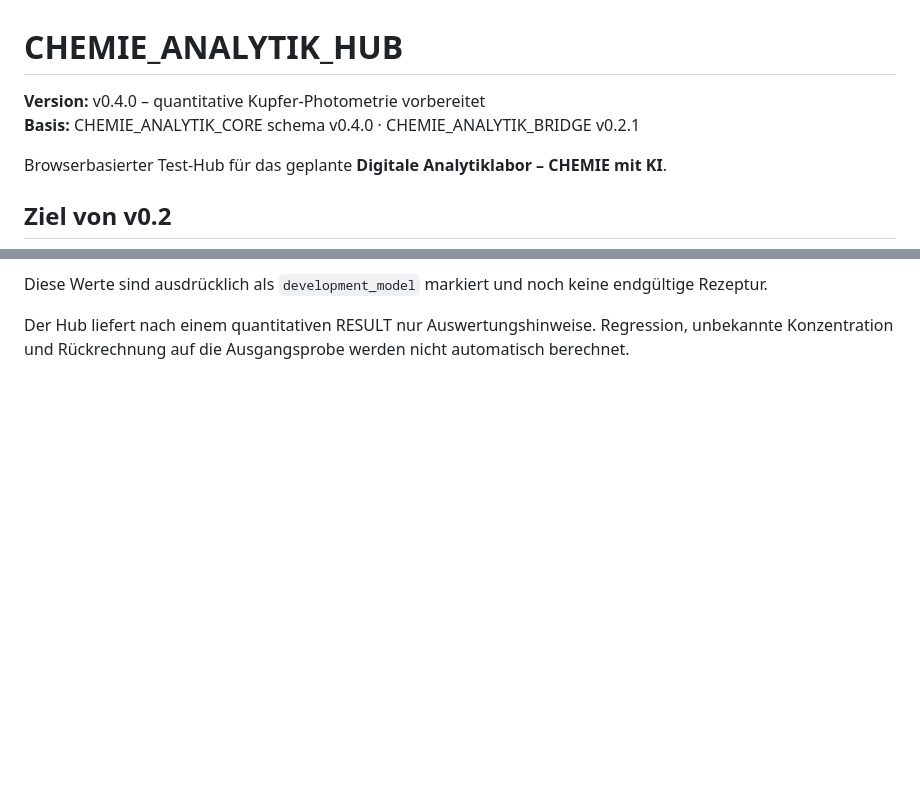
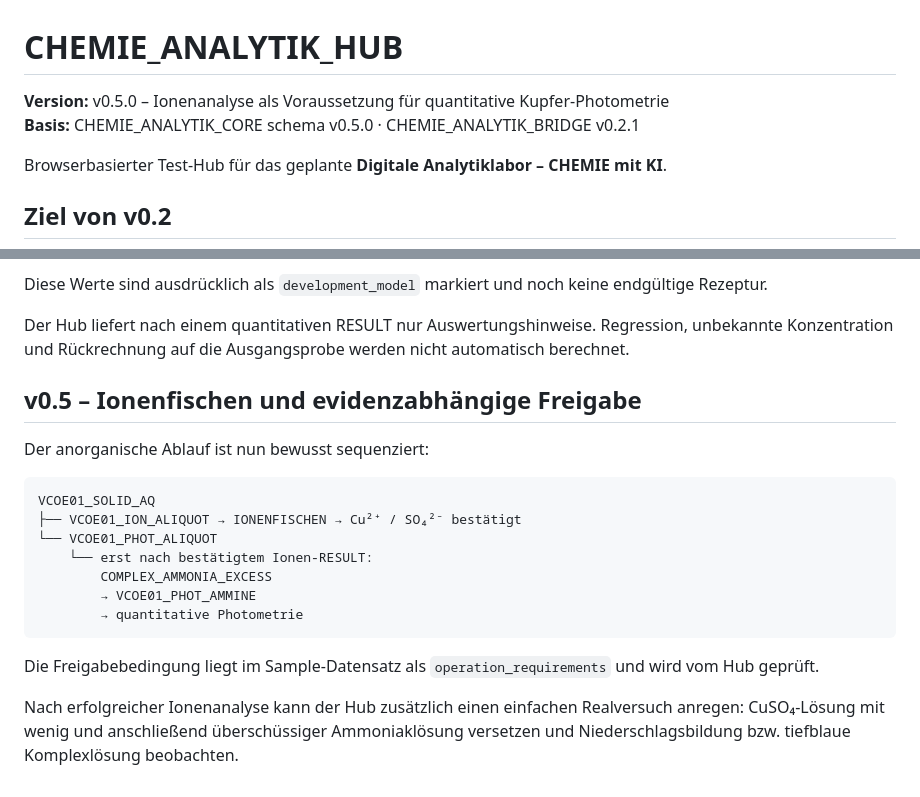
Before and after one commit to ekerzendorfer/CHEMIE_ANALYTIK_HUB, a Markdown page: README.md, 2 parts joined by grey strips. Rendered like a GitHub page; blank space fills up the shorter version.

Commit message:
docs: describe Ionenfischen integration and gating

````diff
--- a/README.md
+++ b/README.md
@@ -1,7 +1,7 @@
 # CHEMIE_ANALYTIK_HUB
 
-**Version:** v0.4.0 – quantitative Kupfer-Photometrie vorbereitet
-**Basis:** CHEMIE_ANALYTIK_CORE schema v0.4.0 · CHEMIE_ANALYTIK_BRIDGE v0.2.1
+**Version:** v0.5.0 – Ionenanalyse als Voraussetzung für quantitative Kupfer-Photometrie
+**Basis:** CHEMIE_ANALYTIK_CORE schema v0.5.0 · CHEMIE_ANALYTIK_BRIDGE v0.2.1
 
 Browserbasierter Test-Hub für das geplante **Digitale Analytiklabor – CHEMIE mit KI**.
 
@@ -124,3 +124,22 @@ Das Entwicklungsmodell verwendet für die quantitative Photometrie:
 Diese Werte sind ausdrücklich als `development_model` markiert und noch keine endgültige Rezeptur.
 
 Der Hub liefert nach einem quantitativen RESULT nur Auswertungshinweise. Regression, unbekannte Konzentration und Rückrechnung auf die Ausgangsprobe werden nicht automatisch berechnet.
+
+
+## v0.5 – Ionenfischen und evidenzabhängige Freigabe
+
+Der anorganische Ablauf ist nun bewusst sequenziert:
+
+```text
+VCOE01_SOLID_AQ
+├── VCOE01_ION_ALIQUOT → IONENFISCHEN → Cu²⁺ / SO₄²⁻ bestätigt
+└── VCOE01_PHOT_ALIQUOT
+    └── erst nach bestätigtem Ionen-RESULT:
+        COMPLEX_AMMONIA_EXCESS
+        → VCOE01_PHOT_AMMINE
+        → quantitative Photometrie
+```
+
+Die Freigabebedingung liegt im Sample-Datensatz als `operation_requirements` und wird vom Hub geprüft.
+
+Nach erfolgreicher Ionenanalyse kann der Hub zusätzlich einen einfachen Realversuch anregen: CuSO₄-Lösung mit wenig und anschließend überschüssiger Ammoniaklösung versetzen und Niederschlagsbildung bzw. tiefblaue Komplexlösung beobachten.
````
